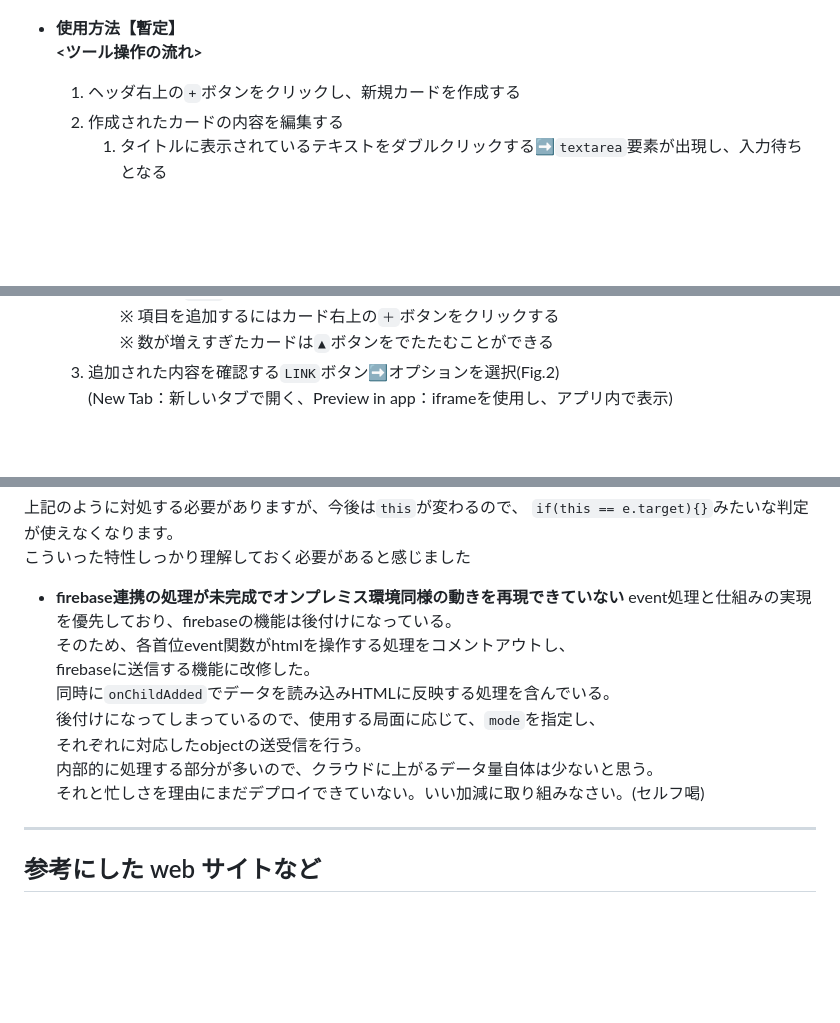
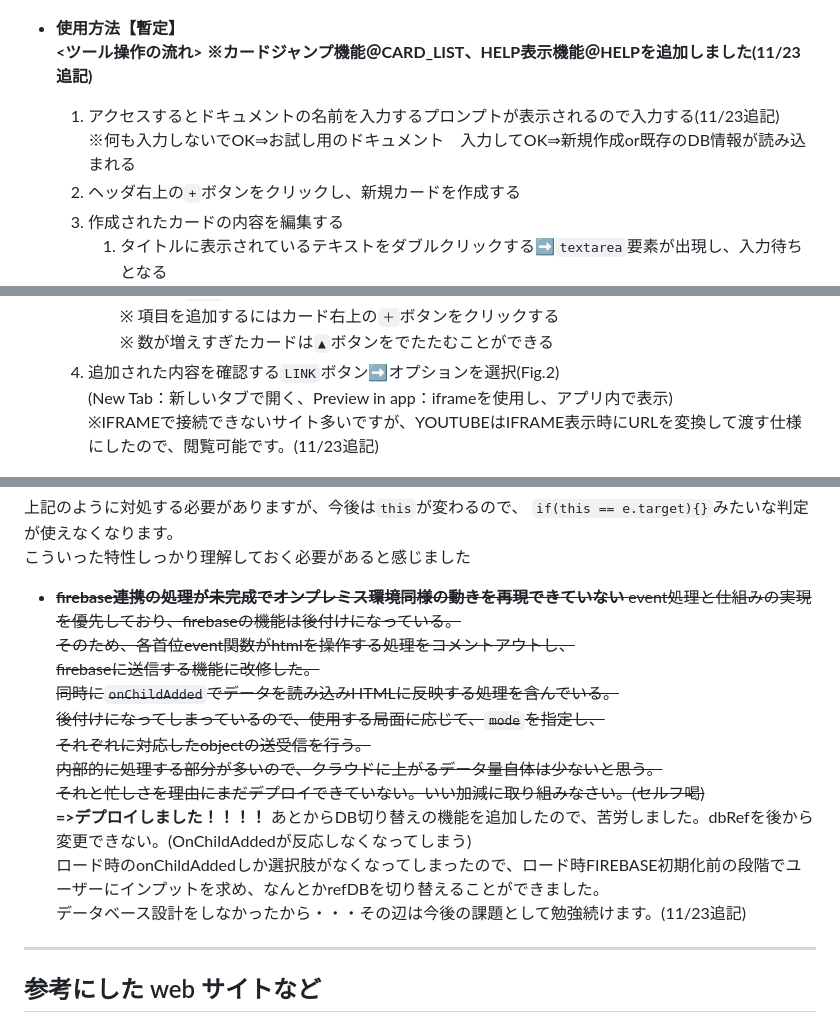
Before and after one commit to udonDaisuke/04_firebase_20231117_1, a Markdown page: README.md, 3 parts joined by grey strips. Drawn GitHub-style; blank space fills up the shorter version.

````diff
--- a/README.md
+++ b/README.md
@@ -12,6 +12,9 @@
 
   * **使用方法【暫定】**
   **<ツール操作の流れ>**
+    **※カードジャンプ機能＠CARD_LIST、HELP表示機能＠HELPを追加しました(11/23追記)**
+    1. アクセスするとドキュメントの名前を入力するプロンプトが表示されるので入力する(11/23追記)<br>
+       ※何も入力しないでOK⇒お試し用のドキュメント　入力してOK⇒新規作成or既存のDB情報が読み込まれる
     1. ヘッダ右上の`+`ボタンをクリックし、新規カードを作成する
     1. 作成されたカードの内容を編集する
         1. タイトルに表示されているテキストをダブルクリックする➡`textarea`要素が出現し、入力待ちとなる
@@ -21,7 +24,8 @@
      ※ 項目を追加するにはカード右上の`＋`ボタンをクリックする
      ※ 数が増えすぎたカードは`▲`ボタンをでたたむことができる
     1. 追加された内容を確認する`LINK`ボタン➡オプションを選択(Fig.2)
-      (New Tab：新しいタブで開く、Preview in app：iframeを使用し、アプリ内で表示)
+      (New Tab：新しいタブで開く、Preview in app：iframeを使用し、アプリ内で表示)  <br>
+      ※IFRAMEで接続できないサイト多いですが、YOUTUBEはIFRAME表示時にURLを変換して渡す仕様にしたので、閲覧可能です。(11/23追記)
 
     　<img width =  300px, alt = "代替テキスト" src = "img/link_option.png">  <img width =  500px, alt = "代替テキスト" src = "img/browse_in_app.png">
        <br>   　Fig.2 LINKオプション                                                       　　　　Fig.3 アプリ内プレビュー(幅変更可能)
@@ -82,8 +86,11 @@ $(document).on("click","#click_btn", function(e){process});
   ```
 上記のように対処する必要がありますが、今後は`this`が変わるので、
 `if(this == e.target){}`みたいな判定が使えなくなります。<br>こういった特性しっかり理解しておく必要があると感じました
-* **firebase連携の処理が未完成でオンプレミス環境同様の動きを再現できていない**
-    event処理と仕組みの実現を優先しており、firebaseの機能は後付けになっている。<br>そのため、各首位event関数がhtmlを操作する処理をコメントアウトし、<br>firebaseに送信する機能に改修した。<br>同時に`onChildAdded`でデータを読み込みHTMLに反映する処理を含んでいる。<br>後付けになってしまっているので、使用する局面に応じて、`mode`を指定し、<br>それぞれに対応したobjectの送受信を行う。<br>内部的に処理する部分が多いので、クラウドに上がるデータ量自体は少ないと思う。<br>それと忙しさを理由にまだデプロイできていない。いい加減に取り組みなさい。(セルフ喝)
+* ~~**firebase連携の処理が未完成でオンプレミス環境同様の動きを再現できていない**
+    event処理と仕組みの実現を優先しており、firebaseの機能は後付けになっている。<br>そのため、各首位event関数がhtmlを操作する処理をコメントアウトし、<br>firebaseに送信する機能に改修した。<br>同時に`onChildAdded`でデータを読み込みHTMLに反映する処理を含んでいる。<br>後付けになってしまっているので、使用する局面に応じて、`mode`を指定し、<br>それぞれに対応したobjectの送受信を行う。<br>内部的に処理する部分が多いので、クラウドに上がるデータ量自体は少ないと思う。<br>それと忙しさを理由にまだデプロイできていない。いい加減に取り組みなさい。(セルフ喝)~~ <br>
+  **=>デプロイしました！！！！** あとからDB切り替えの機能を追加したので、苦労しました。dbRefを後から変更できない。(OnChildAddedが反応しなくなってしまう)<br>
+   ロード時のonChildAddedしか選択肢がなくなってしまったので、ロード時FIREBASE初期化前の段階でユーザーにインプットを求め、なんとかrefDBを切り替えることができました。<br>
+   データベース設計をしなかったから・・・その辺は今後の課題として勉強続けます。(11/23追記)
 
 ***
 ## 参考にした web サイトなど
````
Also changed, not shown: other parts of README.md (+1 -1 lines).
